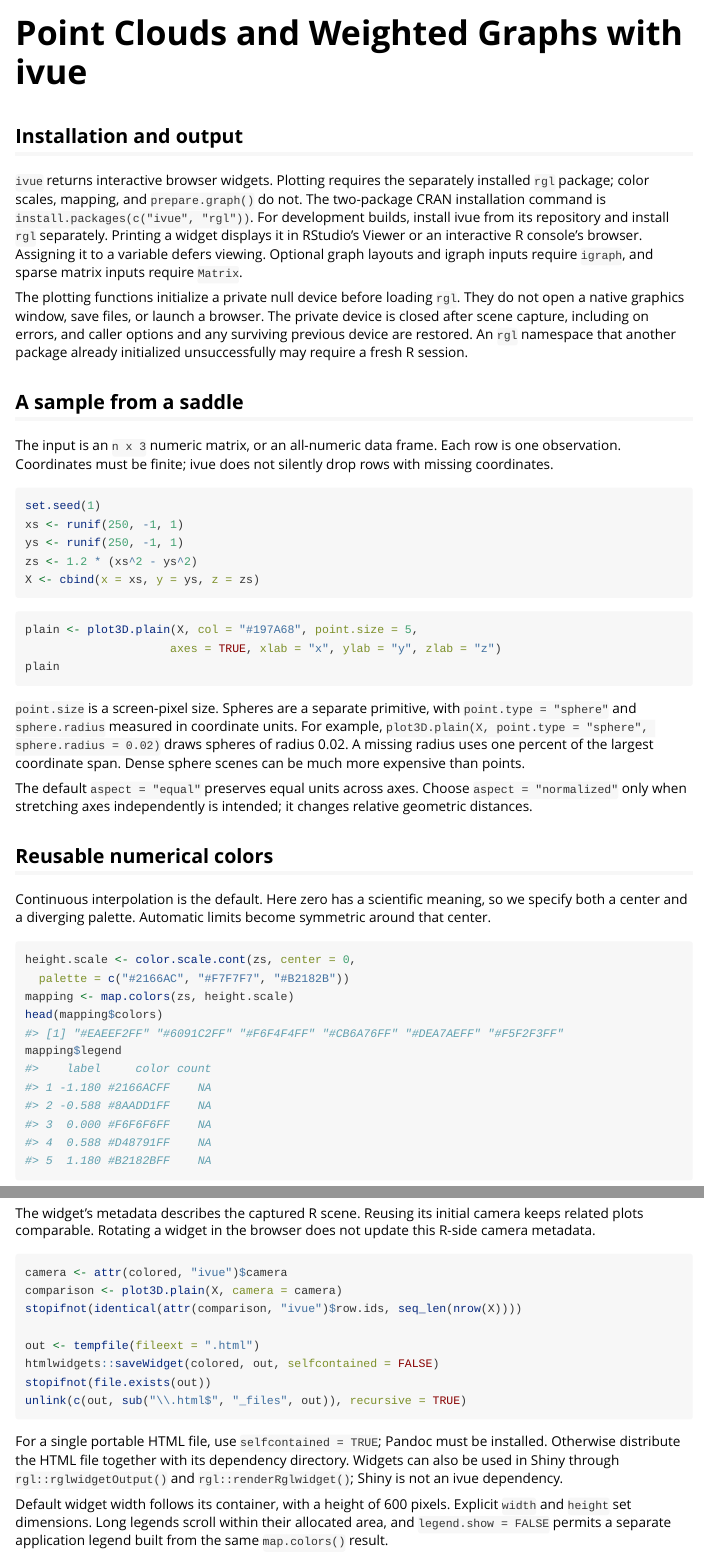
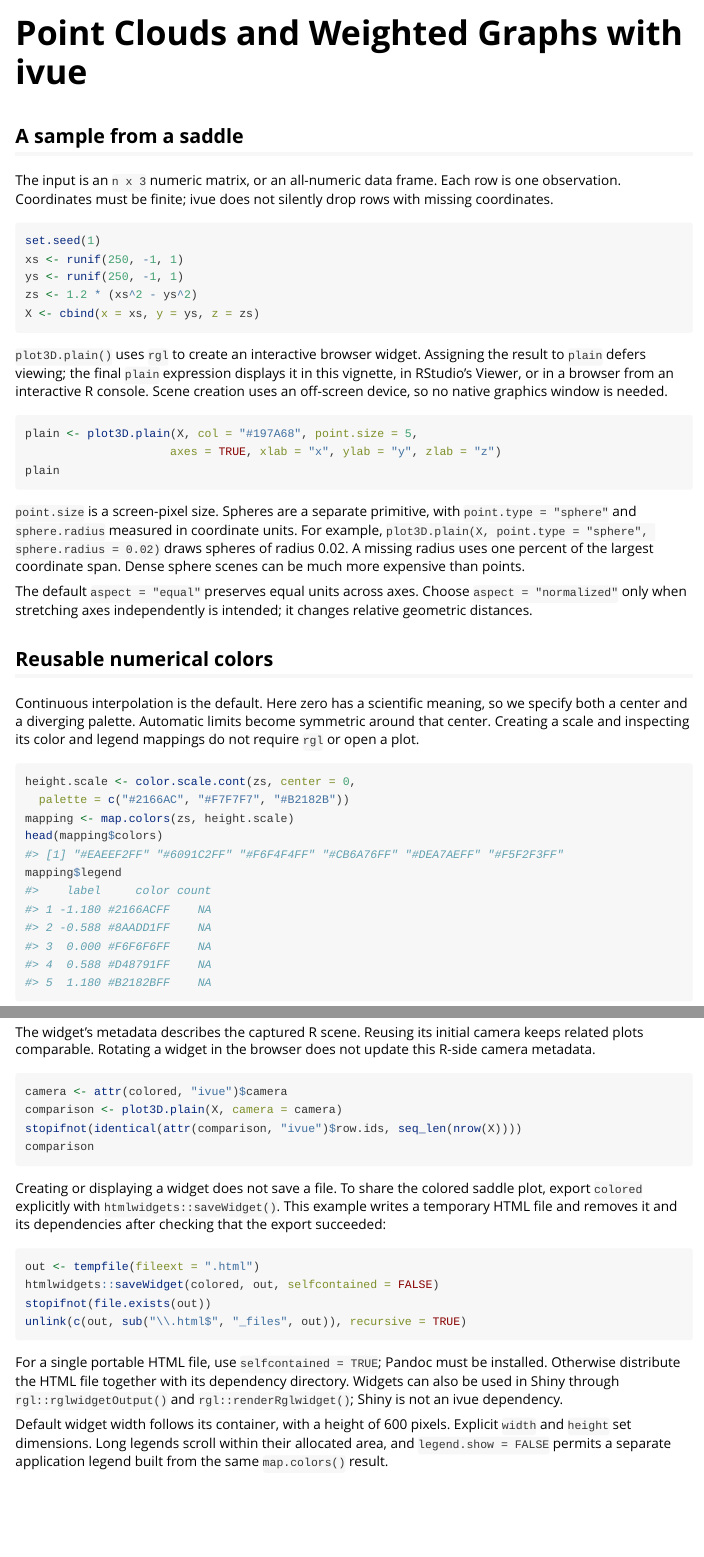
Before and after one commit to pgajer/ivue, an R Markdown document (vignettes/ivue-introduction.Rmd): the page in a window 1100 px wide, from its top, and a second part further down, joined at a grey line. Rendered offline with R 4.5, knitr and Pandoc, with nearby package versions.

Commit message:
Start introduction vignette with plotting and contextualize output

````diff
--- a/vignettes/ivue-introduction.Rmd
+++ b/vignettes/ivue-introduction.Rmd
@@ -14,24 +14,6 @@ have.rgl <- nzchar(system.file(package = "rgl"))
 have.geometry <- requireNamespace("geometry", quietly = TRUE)
 ```
 
-## Installation and output
-
-`ivue` returns interactive browser widgets. Plotting requires the separately
-installed `rgl` package; color scales, mapping, and `prepare.graph()` do not.
-The two-package CRAN installation command is `install.packages(c("ivue", "rgl"))`.
-For development builds, install ivue from its repository and install
-`rgl` separately. Printing a widget displays it in RStudio's Viewer or an
-interactive R console's browser. Assigning it to a variable defers viewing.
-Optional graph layouts and igraph inputs require
-`igraph`, and sparse matrix inputs require `Matrix`.
-
-The plotting functions initialize a private null device before loading `rgl`.
-They do not open a native graphics window, save files, or launch a browser.
-The private device is closed after scene capture, including on errors, and
-caller options and any surviving previous device are restored. An `rgl`
-namespace that another package already initialized unsuccessfully may require
-a fresh R session.
-
 ## A sample from a saddle
 
 The input is an `n x 3` numeric matrix, or an all-numeric data frame. Each row
@@ -45,6 +27,12 @@ ys <- runif(250, -1, 1)
 zs <- 1.2 * (xs^2 - ys^2)
 X <- cbind(x = xs, y = ys, z = zs)
 ```
+
+`plot3D.plain()` uses `rgl` to create an interactive browser widget. Assigning
+the result to `plain` defers viewing; the final `plain` expression displays it
+in this vignette, in RStudio's Viewer, or in a browser from an interactive R
+console. Scene creation uses an off-screen device, so no native graphics
+window is needed.
 
 ```{r saddle-plain, eval=have.rgl}
 plain <- plot3D.plain(X, col = "#197A68", point.size = 5,
@@ -66,7 +54,8 @@ it changes relative geometric distances.
 
 Continuous interpolation is the default. Here zero has a scientific meaning,
 so we specify both a center and a diverging palette. Automatic limits become
-symmetric around that center.
+symmetric around that center. Creating a scale and inspecting its color and
+legend mappings do not require `rgl` or open a plot.
 
 ```{r height-scale}
 height.scale <- color.scale.cont(zs, center = 0,
@@ -372,11 +364,19 @@ The widget's metadata describes the captured R scene. Reusing its initial camera
 keeps related plots comparable. Rotating a widget in the browser does not update
 this R-side camera metadata.
 
-```{r camera-export, eval=have.rgl}
+```{r camera-comparison, eval=have.rgl}
 camera <- attr(colored, "ivue")$camera
 comparison <- plot3D.plain(X, camera = camera)
 stopifnot(identical(attr(comparison, "ivue")$row.ids, seq_len(nrow(X))))
+comparison
+```
 
+Creating or displaying a widget does not save a file. To share the colored
+saddle plot, export `colored` explicitly with `htmlwidgets::saveWidget()`.
+This example writes a temporary HTML file and removes it and its dependencies
+after checking that the export succeeded:
+
+```{r html-export, eval=have.rgl}
 out <- tempfile(fileext = ".html")
 htmlwidgets::saveWidget(colored, out, selfcontained = FALSE)
 stopifnot(file.exists(out))
````
Also changed, not shown: vignettes/ivue-introduction.Rmd (7 more changed lines).
